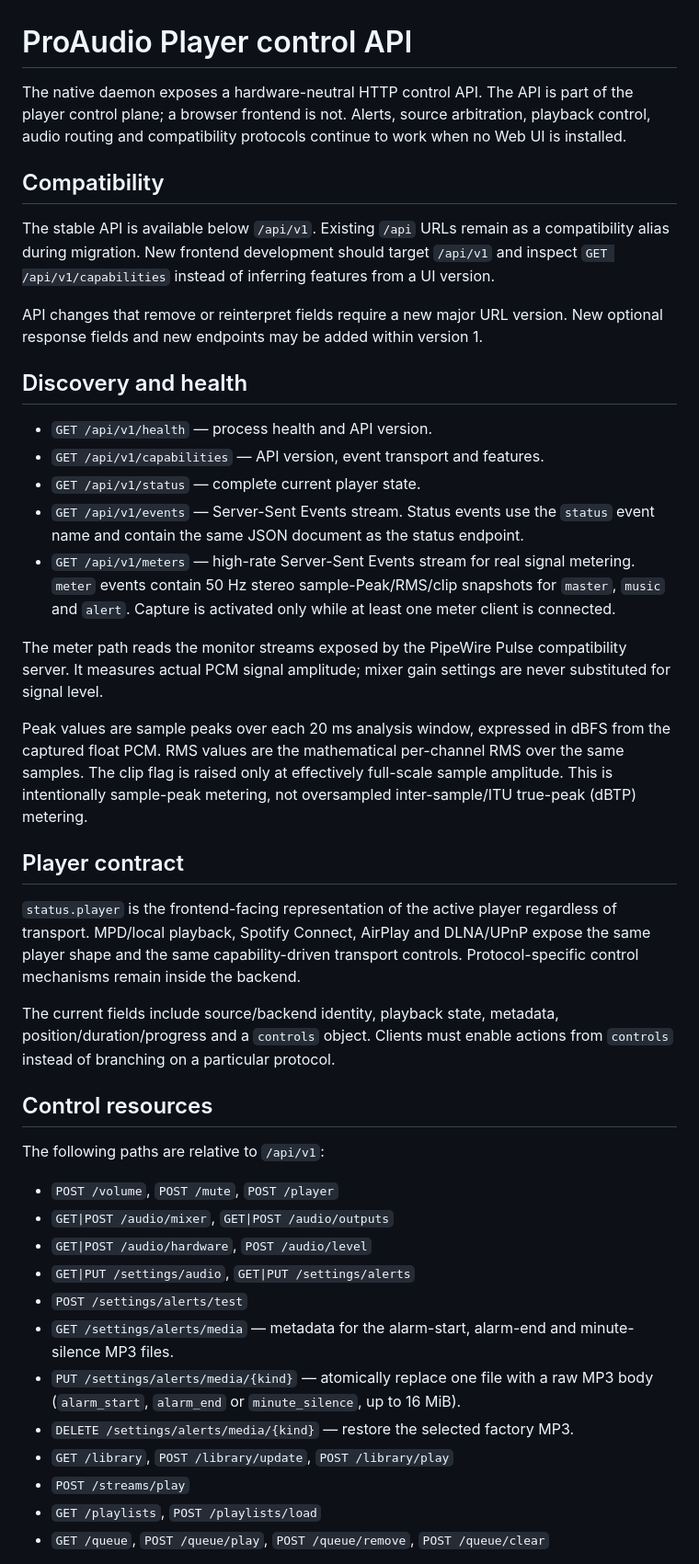
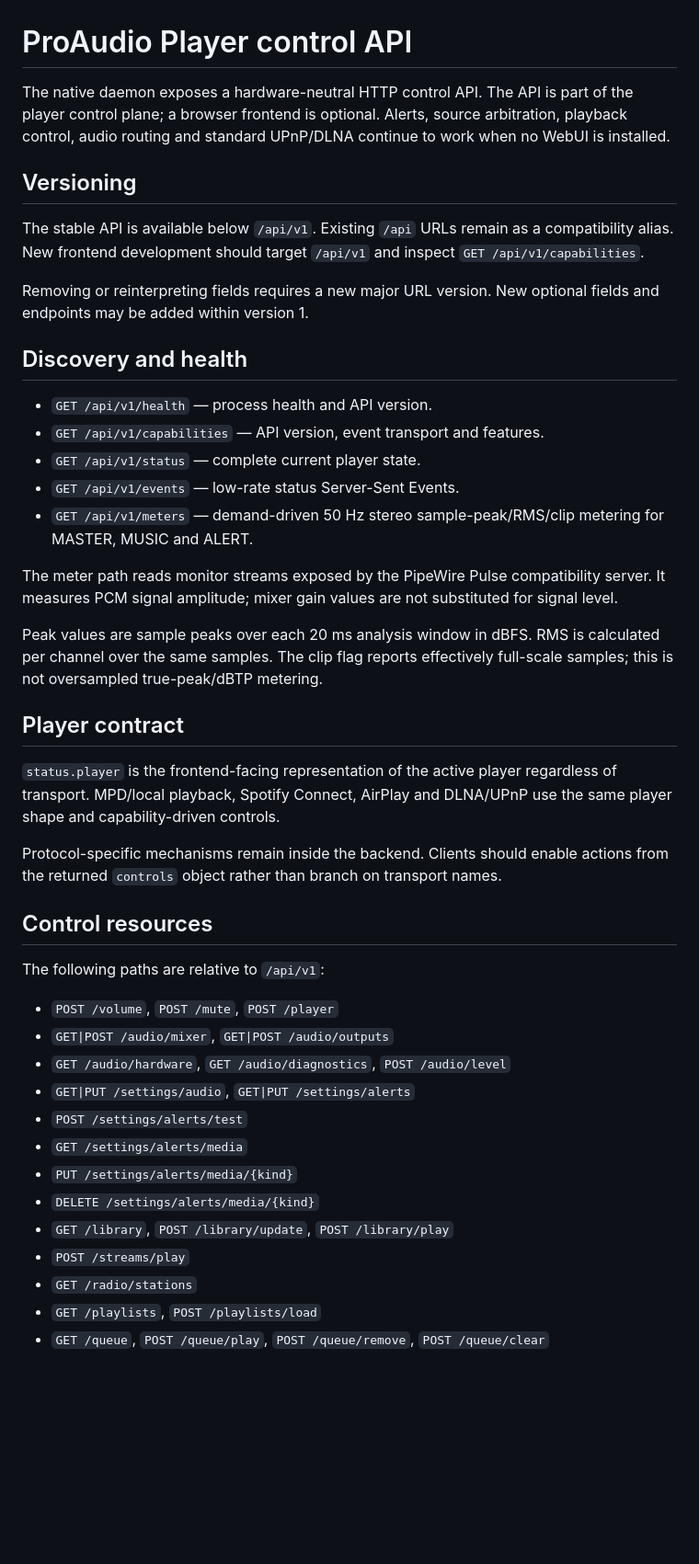
Before and after one commit to bodzey/proaudio-player-native, a Markdown page: docs/api.md, the part around one of its changes. Shown at 92% size. GitHub-like rendering; blank space fills up the shorter version.

```diff
--- a/docs/api.md
+++ b/docs/api.md
@@ -1,30 +1,30 @@
 # ProAudio Player control API
 
-The native daemon exposes a hardware-neutral HTTP control API. The API is part of the player control plane; a browser frontend is not. Alerts, source arbitration, playback control, audio routing and compatibility protocols continue to work when no Web UI is installed.
+The native daemon exposes a hardware-neutral HTTP control API. The API is part of the player control plane; a browser frontend is optional. Alerts, source arbitration, playback control, audio routing and standard UPnP/DLNA continue to work when no WebUI is installed.
 
-## Compatibility
+## Versioning
 
-The stable API is available below `/api/v1`. Existing `/api` URLs remain as a compatibility alias during migration. New frontend development should target `/api/v1` and inspect `GET /api/v1/capabilities` instead of inferring features from a UI version.
+The stable API is available below `/api/v1`. Existing `/api` URLs remain as a compatibility alias. New frontend development should target `/api/v1` and inspect `GET /api/v1/capabilities`.
 
-API changes that remove or reinterpret fields require a new major URL version. New optional response fields and new endpoints may be added within version 1.
+Removing or reinterpreting fields requires a new major URL version. New optional fields and endpoints may be added within version 1.
 
 ## Discovery and health
 
 - `GET /api/v1/health` — process health and API version.
 - `GET /api/v1/capabilities` — API version, event transport and features.
 - `GET /api/v1/status` — complete current player state.
-- `GET /api/v1/events` — Server-Sent Events stream. Status events use the `status` event name and contain the same JSON document as the status endpoint.
-- `GET /api/v1/meters` — high-rate Server-Sent Events stream for real signal metering. `meter` events contain 50 Hz stereo sample-Peak/RMS/clip snapshots for `master`, `music` and `alert`. Capture is activated only while at least one meter client is connected.
+- `GET /api/v1/events` — low-rate status Server-Sent Events.
+- `GET /api/v1/meters` — demand-driven 50 Hz stereo sample-peak/RMS/clip metering for MASTER, MUSIC and ALERT.
 
-The meter path reads the monitor streams exposed by the PipeWire Pulse compatibility server. It measures actual PCM signal amplitude; mixer gain settings are never substituted for signal level.
+The meter path reads monitor streams exposed by the PipeWire Pulse compatibility server. It measures PCM signal amplitude; mixer gain values are not substituted for signal level.
 
-Peak values are sample peaks over each 20 ms analysis window, expressed in dBFS from the captured float PCM. RMS values are the mathematical per-channel RMS over the same samples. The clip flag is raised only at effectively full-scale sample amplitude. This is intentionally sample-peak metering, not oversampled inter-sample/ITU true-peak (dBTP) metering.
+Peak values are sample peaks over each 20 ms analysis window in dBFS. RMS is calculated per channel over the same samples. The clip flag reports effectively full-scale samples; this is not oversampled true-peak/dBTP metering.
 
 ## Player contract
 
-`status.player` is the frontend-facing representation of the active player regardless of transport. MPD/local playback, Spotify Connect, AirPlay and DLNA/UPnP expose the same player shape and the same capability-driven transport controls. Protocol-specific control mechanisms remain inside the backend.
+`status.player` is the frontend-facing representation of the active player regardless of transport. MPD/local playback, Spotify Connect, AirPlay and DLNA/UPnP use the same player shape and capability-driven controls.
 
-The current fields include source/backend identity, playback state, metadata, position/duration/progress and a `controls` object. Clients must enable actions from `controls` instead of branching on a particular protocol.
+Protocol-specific mechanisms remain inside the backend. Clients should enable actions from the returned `controls` object rather than branch on transport names.
 
 ## Control resources
 
@@ -32,14 +32,15 @@ The following paths are relative to `/api/v1`:
 
 - `POST /volume`, `POST /mute`, `POST /player`
 - `GET|POST /audio/mixer`, `GET|POST /audio/outputs`
-- `GET|POST /audio/hardware`, `POST /audio/level`
+- `GET /audio/hardware`, `GET /audio/diagnostics`, `POST /audio/level`
 - `GET|PUT /settings/audio`, `GET|PUT /settings/alerts`
 - `POST /settings/alerts/test`
-- `GET /settings/alerts/media` — metadata for the alarm-start, alarm-end and minute-silence MP3 files.
-- `PUT /settings/alerts/media/{kind}` — atomically replace one file with a raw MP3 body (`alarm_start`, `alarm_end` or `minute_silence`, up to 16 MiB).
-- `DELETE /settings/alerts/media/{kind}` — restore the selected factory MP3.
+- `GET /settings/alerts/media`
+- `PUT /settings/alerts/media/{kind}`
+- `DELETE /settings/alerts/media/{kind}`
 - `GET /library`, `POST /library/update`, `POST /library/play`
 - `POST /streams/play`
+- `GET /radio/stations`
 - `GET /playlists`, `POST /playlists/load`
 - `GET /queue`, `POST /queue/play`, `POST /queue/remove`, `POST /queue/clear`
 
```
Also changed, not shown: other parts of docs/api.md (+19 -6 lines).
